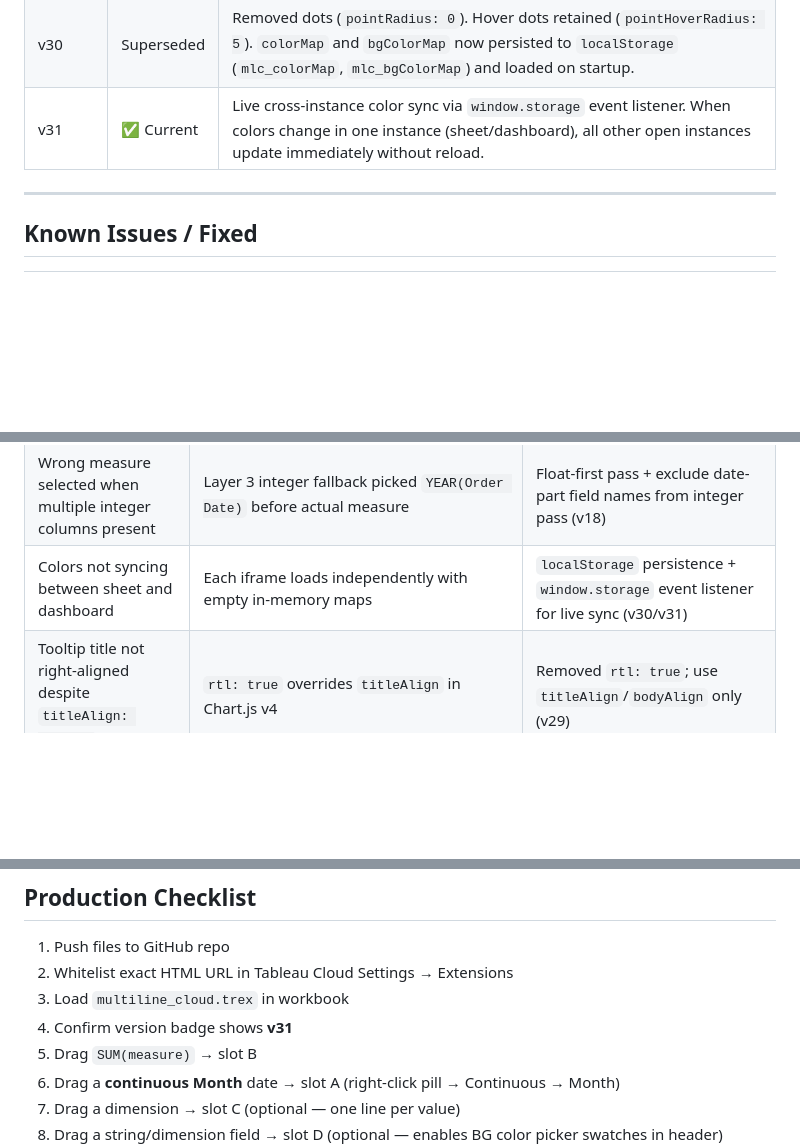
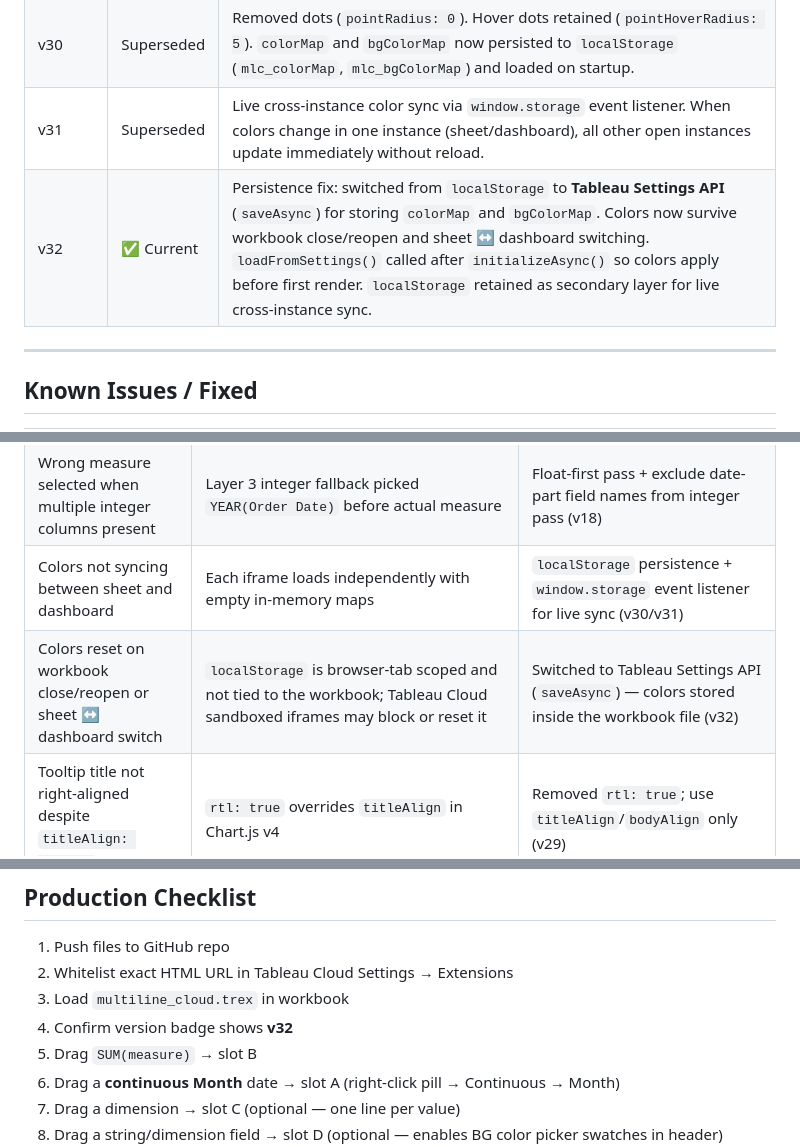
Before and after one commit to ohomri-rgb/kpi-extension, a Markdown page: MULTILINE_EXTENSION_DOCS.md, 3 parts joined by grey strips. Drawn GitHub-style; blank space fills up the shorter version.

```diff
--- a/MULTILINE_EXTENSION_DOCS.md
+++ b/MULTILINE_EXTENSION_DOCS.md
@@ -314,7 +318,8 @@ Applied after v19 to reduce file size without changing behaviour.
 | v28 | Superseded | Added `titleAlign: 'right'` and `bodyAlign: 'right'` to tooltip. Added `title` callback. |
 | v29 | Superseded | Removed `rtl: true` / `textDirection: 'rtl'` which conflicted with `titleAlign` in Chart.js v4 — `titleAlign: 'right'` now takes full effect. |
 | v30 | Superseded | Removed dots (`pointRadius: 0`). Hover dots retained (`pointHoverRadius: 5`). `colorMap` and `bgColorMap` now persisted to `localStorage` (`mlc_colorMap`, `mlc_bgColorMap`) and loaded on startup. |
-| v31 | ✅ Current | Live cross-instance color sync via `window.storage` event listener. When colors change in one instance (sheet/dashboard), all other open instances update immediately without reload. |
+| v31 | Superseded | Live cross-instance color sync via `window.storage` event listener. When colors change in one instance (sheet/dashboard), all other open instances update immediately without reload. |
+| v32 | ✅ Current | Persistence fix: switched from `localStorage` to **Tableau Settings API** (`saveAsync`) for storing `colorMap` and `bgColorMap`. Colors now survive workbook close/reopen and sheet ↔ dashboard switching. `loadFromSettings()` called after `initializeAsync()` so colors apply before first render. `localStorage` retained as secondary layer for live cross-instance sync. |
 
 ---
 
@@ -333,6 +338,7 @@ Applied after v19 to reduce file size without changing behaviour.
 | Layer 1 always returning -1 despite spec succeeding | Code read `enc.fieldList[0].fieldName` — property doesn't exist in Tableau Cloud API; correct property is `enc.field.name` | Read `enc.field.name` first (v19) |
 | Wrong measure selected when multiple integer columns present | Layer 3 integer fallback picked `YEAR(Order Date)` before actual measure | Float-first pass + exclude date-part field names from integer pass (v18) |
 | Colors not syncing between sheet and dashboard | Each iframe loads independently with empty in-memory maps | `localStorage` persistence + `window.storage` event listener for live sync (v30/v31) |
+| Colors reset on workbook close/reopen or sheet ↔ dashboard switch | `localStorage` is browser-tab scoped and not tied to the workbook; Tableau Cloud sandboxed iframes may block or reset it | Switched to Tableau Settings API (`saveAsync`) — colors stored inside the workbook file (v32) |
 | Tooltip title not right-aligned despite `titleAlign: 'right'` | `rtl: true` overrides `titleAlign` in Chart.js v4 | Removed `rtl: true`; use `titleAlign`/`bodyAlign` only (v29) |
 | Dot colors not updating on color pick | `el._options` guard skipped nulling when value was `undefined` | Null unconditionally; use `ch.update()` not `ch.update('none')` (v22) |
 | BG color picker not opening | `document click` listener fired immediately after swatch click, closing popover before it opened | Ignore clicks on `.bg-swatch-item` and `.legend-item` in outside-click handler (v21) |
@@ -360,7 +366,7 @@ The extension will then fall back to dataType sniffing silently and render norma
 1. Push files to GitHub repo
 2. Whitelist exact HTML URL in Tableau Cloud Settings → Extensions
 3. Load `multiline_cloud.trex` in workbook
-4. Confirm version badge shows **v31**
+4. Confirm version badge shows **v32**
 5. Drag `SUM(measure)` → slot B
 6. Drag a **continuous Month** date → slot A (right-click pill → Continuous → Month)
 7. Drag a dimension → slot C (optional — one line per value)
```
Also changed, not shown: other parts of MULTILINE_EXTENSION_DOCS.md (+11 -7 lines).
